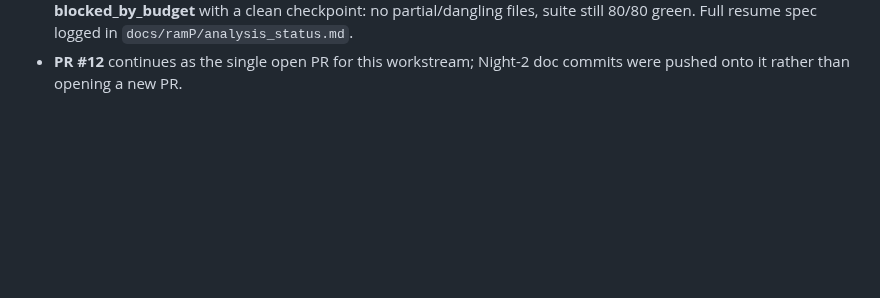
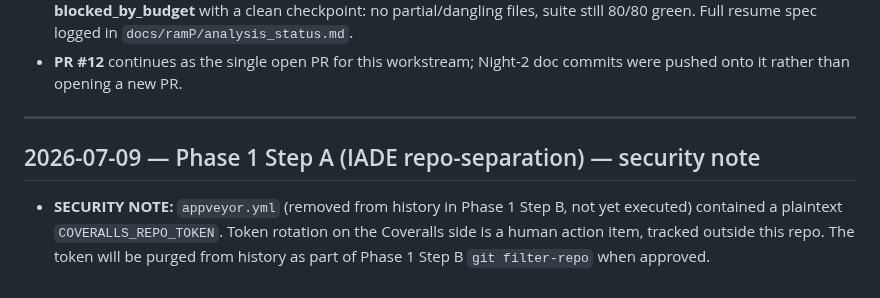
Before and after one commit to knnmelprop/YAADO, a Markdown page: docs/decision-log.md, the part around the change. GitHub-like rendering; blank space fills up the shorter version.

Commit message:
docs: log security note on appveyor.yml Coveralls token (Phase 1)

```diff
--- a/docs/decision-log.md
+++ b/docs/decision-log.md
@@ -88,3 +88,13 @@ Branch `claude/melprop-iade-night-run-by9c2l`, draft PR #12.
   `docs/ramP/analysis_status.md`.
 - **PR #12** continues as the single open PR for this workstream; Night-2
   doc commits were pushed onto it rather than opening a new PR.
+
+---
+
+## 2026-07-09 — Phase 1 Step A (IADE repo-separation) — security note
+
+- **SECURITY NOTE:** `appveyor.yml` (removed from history in Phase 1 Step B,
+  not yet executed) contained a plaintext `COVERALLS_REPO_TOKEN`. Token
+  rotation on the Coveralls side is a human action item, tracked outside
+  this repo. The token will be purged from history as part of Phase 1
+  Step B `git filter-repo` when approved.
```
